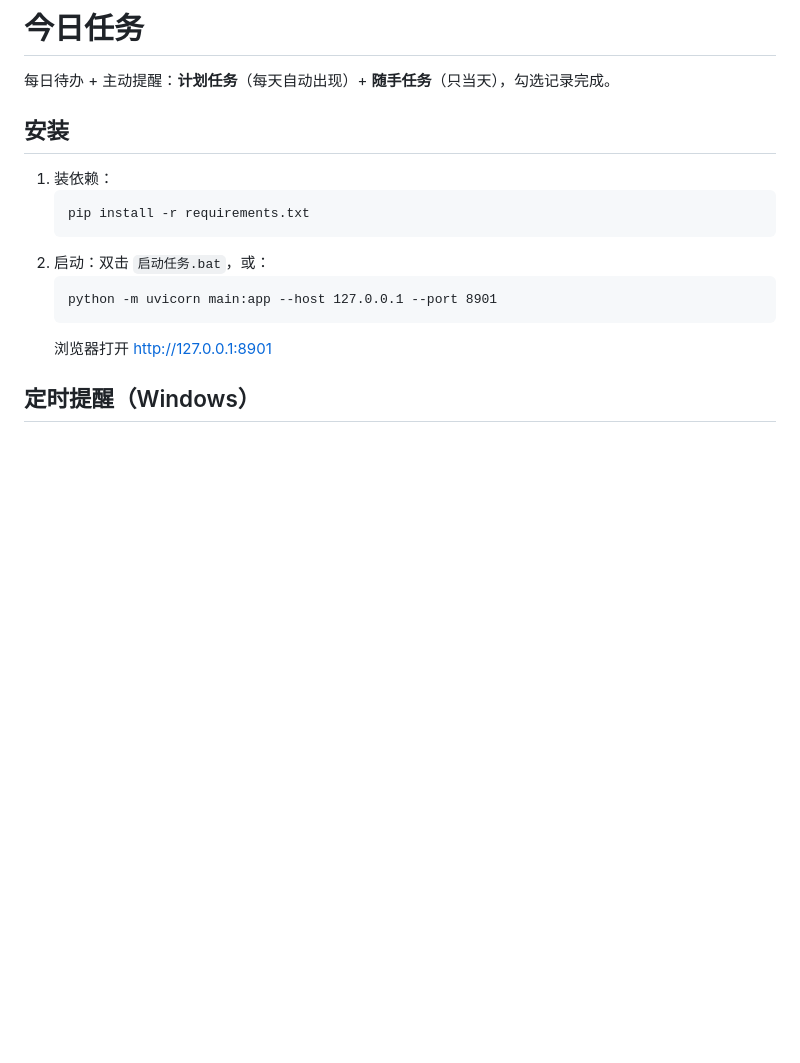
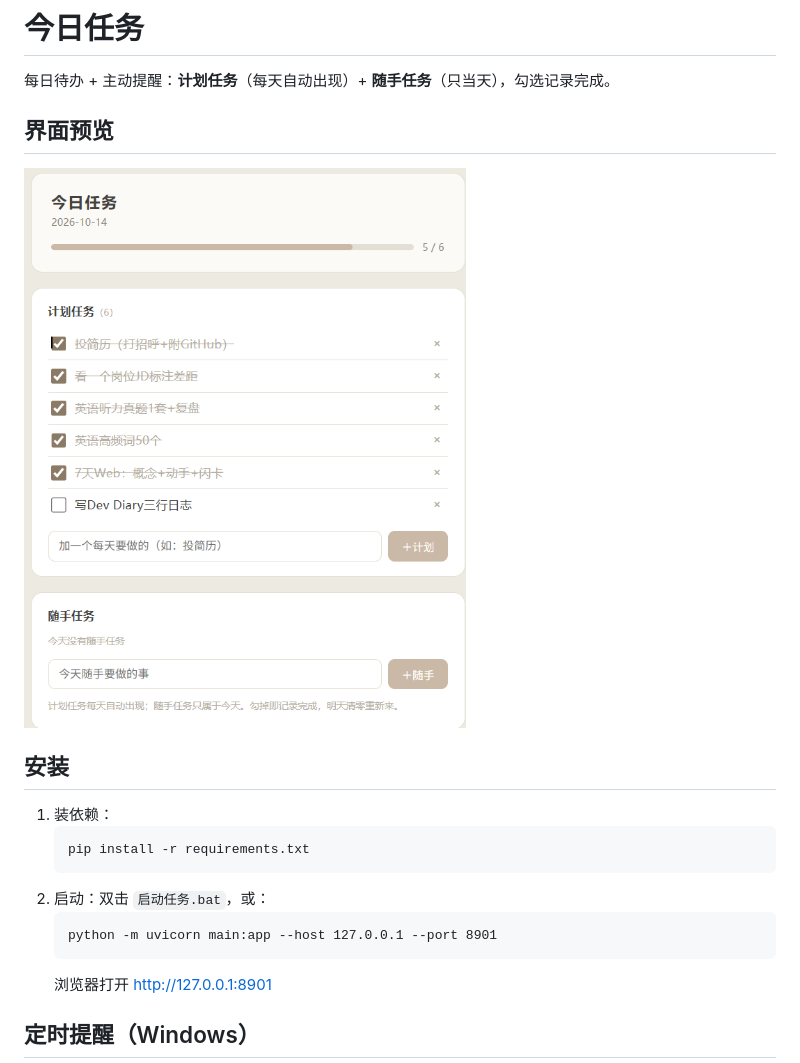
Before and after one commit to gao666-max/today-tasks, a Markdown page: README.md, the part around the change. Rendered like a GitHub page; pictures changed too: screenshots/ui.png (added); blank space fills up the shorter version.

Commit message:
docs: README 添加界面截图
Co-Authored-By: Claude Opus 5 (1M context) <noreply@anthropic.com>

```diff
--- a/README.md
+++ b/README.md
@@ -1,6 +1,10 @@
 # 今日任务
 
 每日待办 + 主动提醒：**计划任务**（每天自动出现）+ **随手任务**（只当天），勾选记录完成。
+
+## 界面预览
+
+![今日任务界面](screenshots/ui.png)
 
 ## 安装
 1. 装依赖：
```
